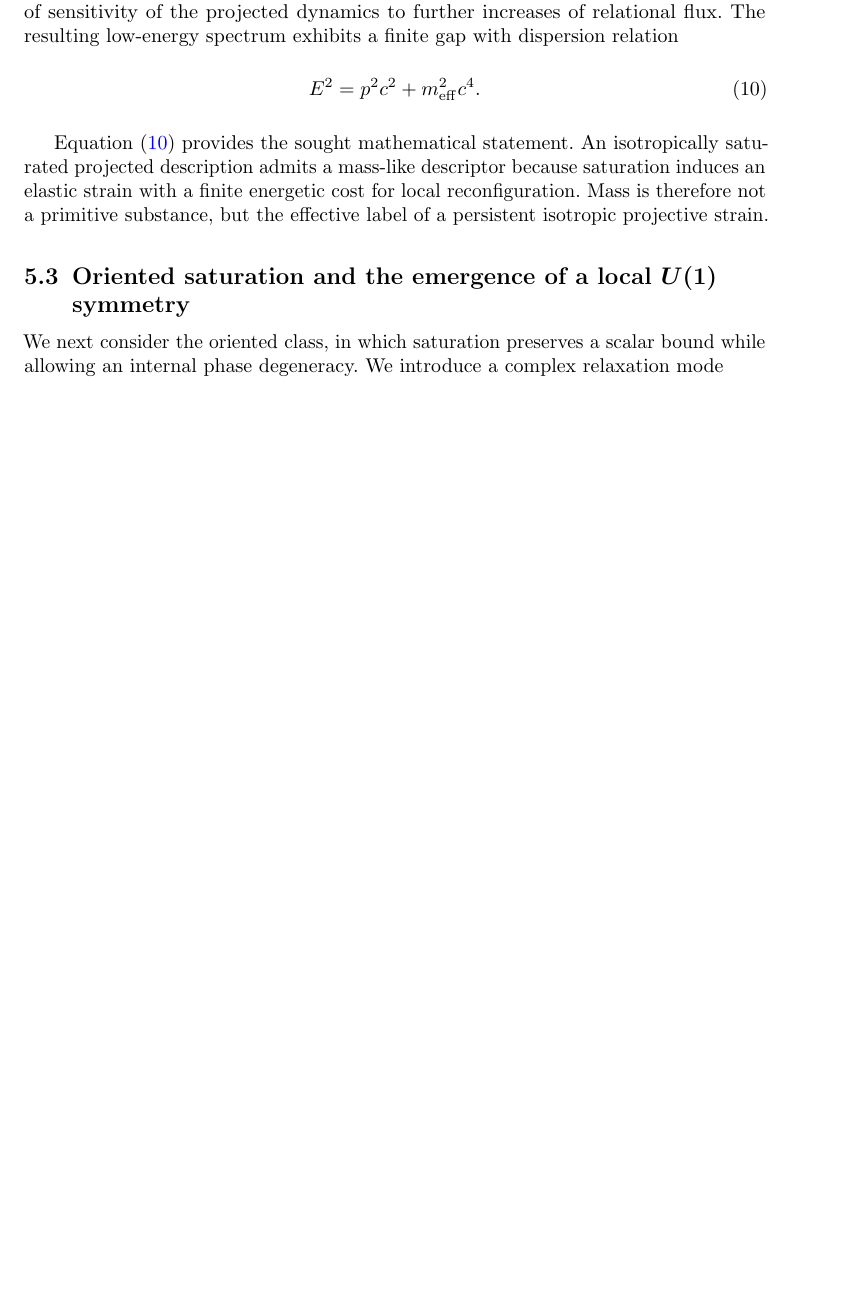
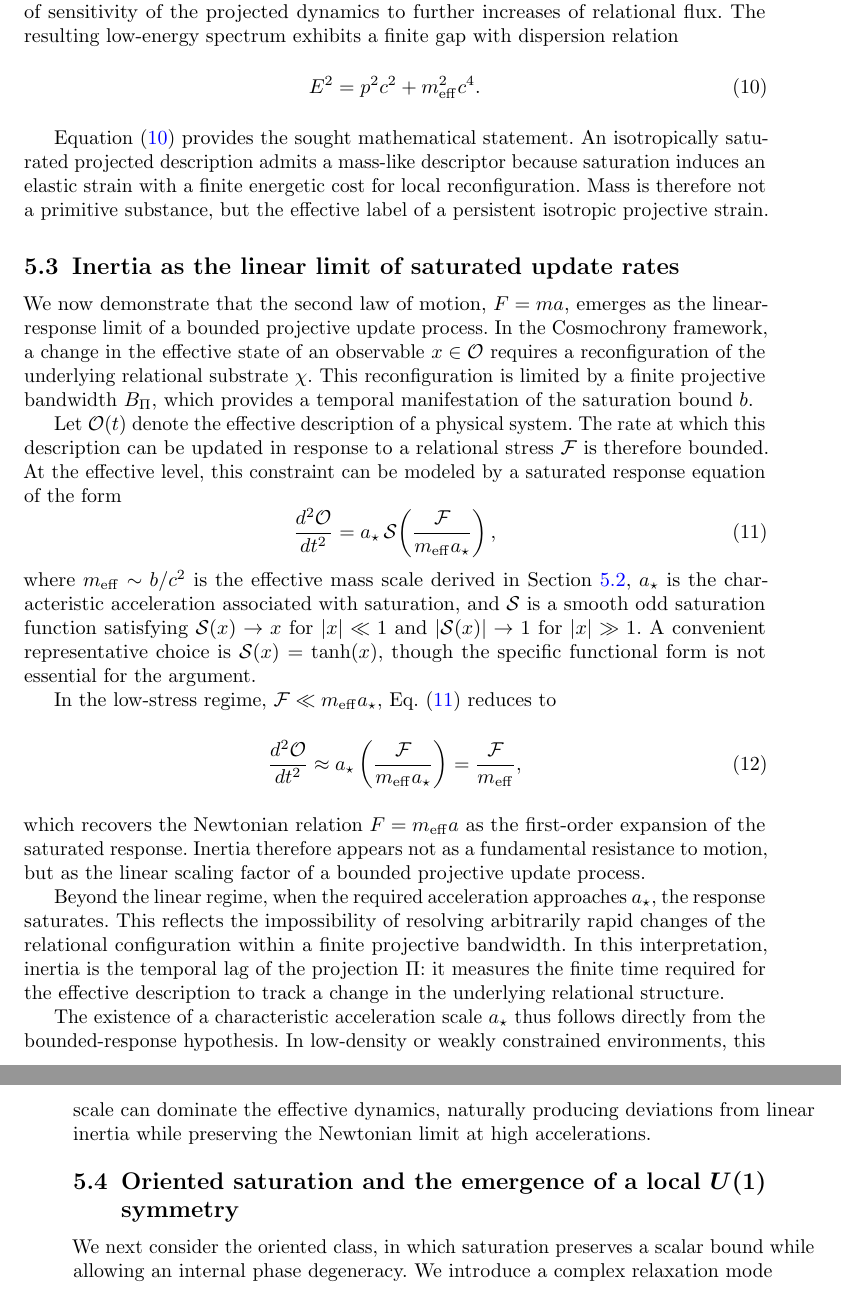
Before and after one commit to Cosmochrony/sm-charge-masse-paper, a LaTeX paper (tex/SM-charge-mass.tex, which reads tex/05-formal_derivation.tex): part of page 11 of 15 before the commit and two parts of pages 11 and 12 of 16 after it, the two joined at a grey line, cut so that both start at the same text, the shorter picture padded with empty space. Compiled offline with pdfLaTeX.

Commit message:
Add subsection on inertia as the linear limit of saturated update rates; revise related explanations in the projective response framework.

```diff
--- a/tex/05-formal_derivation.tex
+++ b/tex/05-formal_derivation.tex
@@ -123,6 +123,69 @@
     Mass is therefore not a primitive substance, but the effective label of a persistent
     isotropic projective strain.
 
+  \subsection{Inertia as the linear limit of saturated update rates}
+    \label{subsec:inertia_update}
+
+    We now demonstrate that the second law of motion,
+    $F = ma$, emerges as the linear-response limit of a bounded projective update
+    process.
+    In the Cosmochrony framework, a change in the effective state of an observable
+    $x \in \mathcal{O}$ requires a reconfiguration of the underlying relational
+    substrate $\chi$.
+    This reconfiguration is limited by a finite projective bandwidth $B_{\Pi}$,
+    which provides a temporal manifestation of the saturation bound $b$.
+
+    Let $\mathcal{O}(t)$ denote the effective description of a physical system.
+    The rate at which this description can be updated in response to a relational
+    stress $\mathcal{F}$ is therefore bounded.
+    At the effective level, this constraint can be modeled by a saturated response
+    equation of the form
+    \begin{equation}
+      \frac{d^2 \mathcal{O}}{dt^2}
+      = a_{\star}\,
+      \mathcal{S}\!\left(
+                     \frac{\mathcal{F}}{m_{\mathrm{eff}} a_{\star}}
+      \right),
+      \label{eq:saturated_fma}
+    \end{equation}
+    where $m_{\mathrm{eff}} \sim b/c^2$ is the effective mass scale derived in
+    Section~\ref{subsec:isotropic_mass},
+    $a_{\star}$ is the characteristic acceleration associated with saturation,
+    and $\mathcal{S}$ is a smooth odd saturation function satisfying
+    $\mathcal{S}(x)\rightarrow x$ for $|x|\ll 1$ and
+    $|\mathcal{S}(x)|\rightarrow 1$ for $|x|\gg 1$.
+    A convenient representative choice is $\mathcal{S}(x)=\tanh(x)$, though the
+    specific functional form is not essential for the argument.
+
+    In the low-stress regime, $\mathcal{F} \ll m_{\mathrm{eff}} a_{\star}$,
+    Eq.~\eqref{eq:saturated_fma} reduces to
+    \begin{equation}
+      \frac{d^2 \mathcal{O}}{dt^2}
+      \approx a_{\star}
+      \left(
+        \frac{\mathcal{F}}{m_{\mathrm{eff}} a_{\star}}
+      \right)
+      = \frac{\mathcal{F}}{m_{\mathrm{eff}}},
+    \end{equation}
+    which recovers the Newtonian relation $F = m_{\mathrm{eff}} a$ as the first-order
+    expansion of the saturated response.
+    Inertia therefore appears not as a fundamental resistance to motion, but as the
+    linear scaling factor of a bounded projective update process.
+
+    Beyond the linear regime, when the required acceleration approaches
+    $a_{\star}$, the response saturates.
+    This reflects the impossibility of resolving arbitrarily rapid changes of the
+    relational configuration within a finite projective bandwidth.
+    In this interpretation, inertia is the temporal lag of the projection $\Pi$:
+    it measures the finite time required for the effective description to track a
+    change in the underlying relational structure.
+
+    The existence of a characteristic acceleration scale $a_{\star}$ thus follows
+    directly from the bounded-response hypothesis.
+    In low-density or weakly constrained environments, this scale can dominate the
+    effective dynamics, naturally producing deviations from linear inertia while
+    preserving the Newtonian limit at high accelerations.
+
   \subsection{Oriented saturation and the emergence of a local $U(1)$ symmetry}
     \label{subsec:oriented_u1}
 
```
Also changed, not shown: tex/05-formal_derivation.tex (3 more changed lines).
